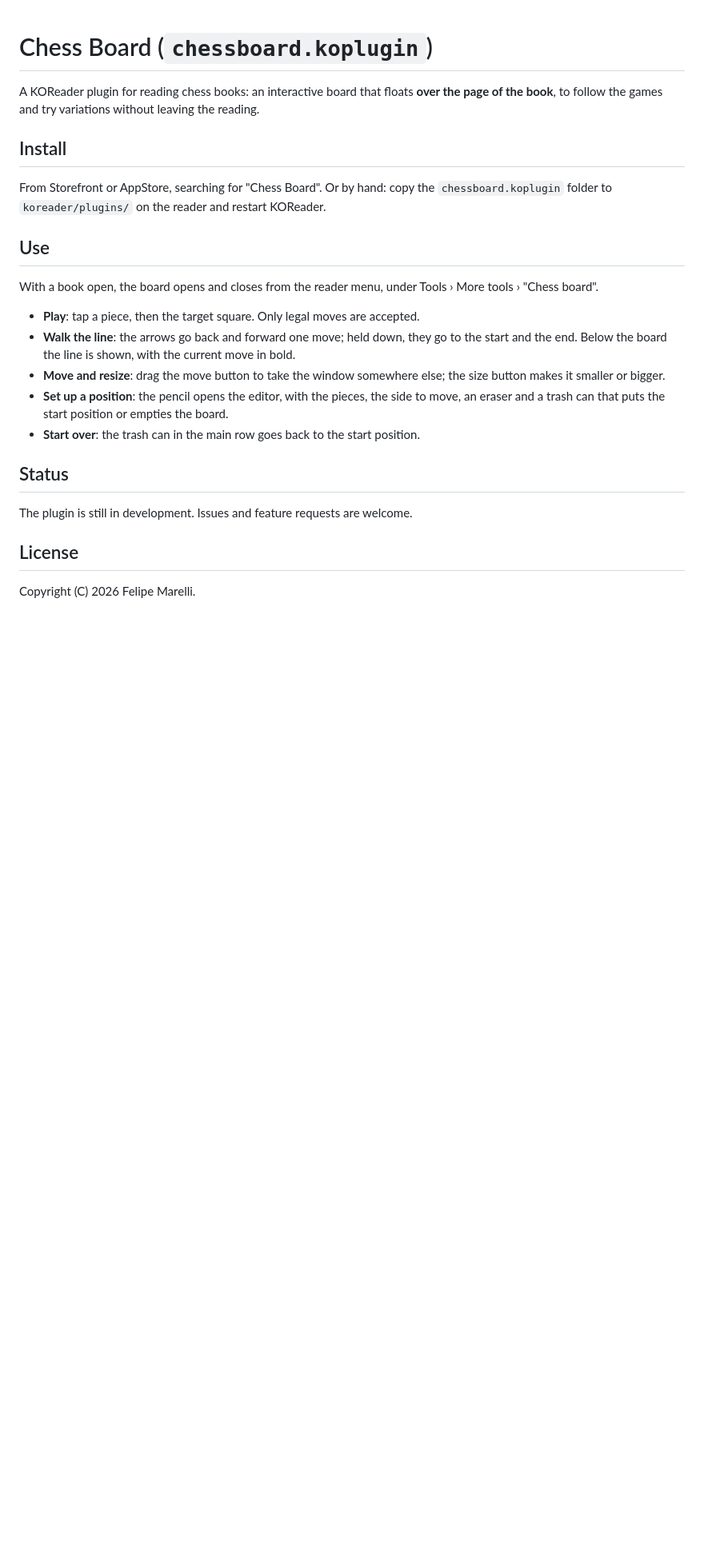
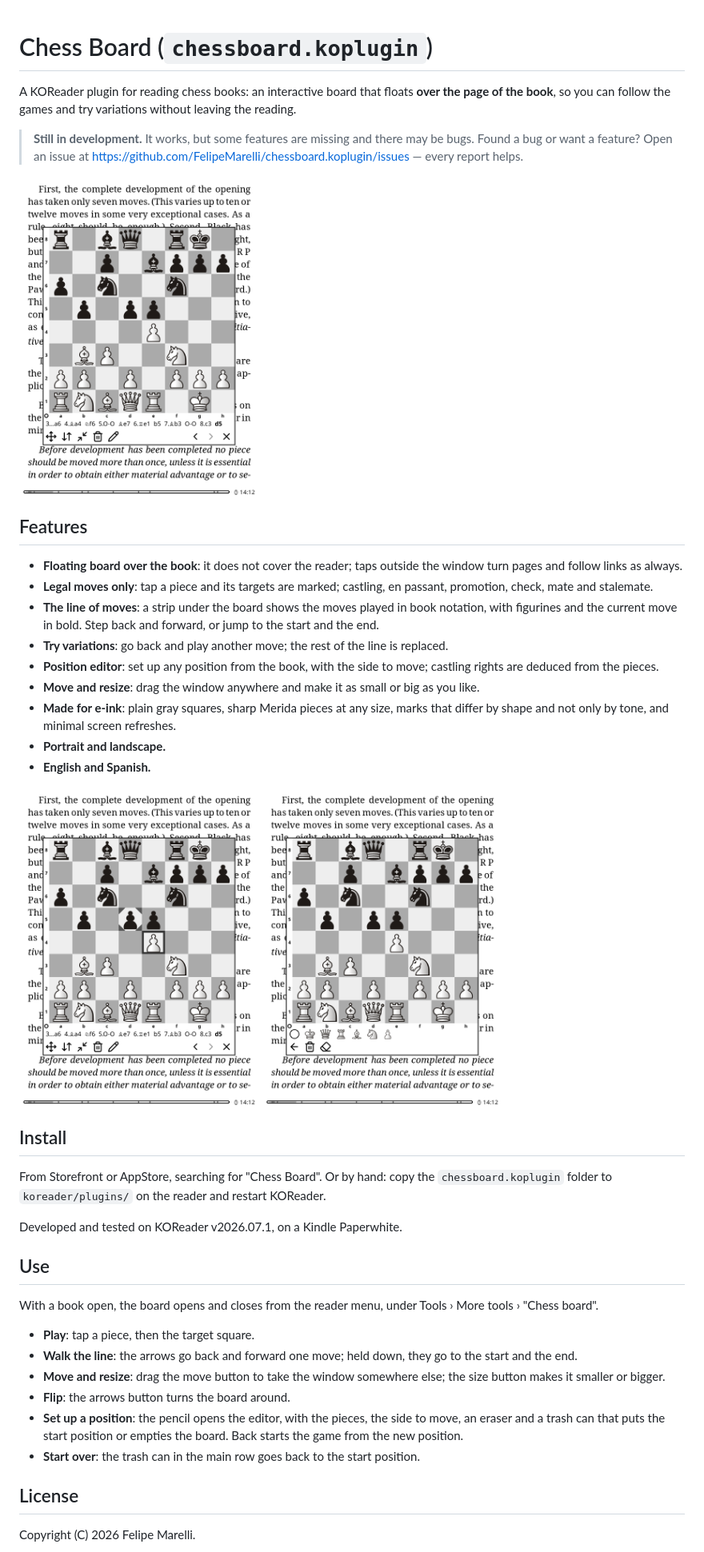
Before and after one commit to FelipeMarelli/chessboard.koplugin, a Markdown page: README.md, the part around one of its changes. Shown at 80% size. Rendered like a GitHub page; pictures changed too: screenshots/editor.png (added), screenshots/game.png (added), screenshots/play.png (added); blank space fills up the shorter version.

Commit message:
README: features, screenshots over a public-domain book and development status
Co-Authored-By: Claude Opus 5.5 <noreply@anthropic.com>

```diff
--- a/README.md
+++ b/README.md
@@ -1,24 +1,41 @@
 # Chess Board (`chessboard.koplugin`)
 
-A KOReader plugin for reading chess books: an interactive board that floats **over the page of the book**, to follow the games and try variations without leaving the reading.
+A KOReader plugin for reading chess books: an interactive board that floats **over the page of the book**, so you can follow the games and try variations without leaving the reading.
+
+> **Still in development.** It works, but some features are missing and there may be bugs. Found a bug or want a feature? Open an issue at https://github.com/FelipeMarelli/chessboard.koplugin/issues — every report helps.
+
+<img src="screenshots/game.png" width="300" alt="The board over a page of a book, with the moves played below it"/>
+
+## Features
+
+- **Floating board over the book**: it does not cover the reader; taps outside the window turn pages and follow links as always.
+- **Legal moves only**: tap a piece and its targets are marked; castling, en passant, promotion, check, mate and stalemate.
+- **The line of moves**: a strip under the board shows the moves played in book notation, with figurines and the current move in bold. Step back and forward, or jump to the start and the end.
+- **Try variations**: go back and play another move; the rest of the line is replaced.
+- **Position editor**: set up any position from the book, with the side to move; castling rights are deduced from the pieces.
+- **Move and resize**: drag the window anywhere and make it as small or big as you like.
+- **Made for e-ink**: plain gray squares, sharp Merida pieces at any size, marks that differ by shape and not only by tone, and minimal screen refreshes.
+- **Portrait and landscape.**
+- **English and Spanish.**
+
+<img src="screenshots/play.png" width="300" alt="A selected pawn and its targets"/> <img src="screenshots/editor.png" width="300" alt="The position editor"/>
 
 ## Install
 
 From Storefront or AppStore, searching for "Chess Board". Or by hand: copy the `chessboard.koplugin` folder to `koreader/plugins/` on the reader and restart KOReader.
 
+Developed and tested on KOReader v2026.07.1, on a Kindle Paperwhite.
+
 ## Use
 
 With a book open, the board opens and closes from the reader menu, under Tools › More tools › "Chess board".
 
-- **Play**: tap a piece, then the target square. Only legal moves are accepted.
-- **Walk the line**: the arrows go back and forward one move; held down, they go to the start and the end. Below the board the line is shown, with the current move in bold.
+- **Play**: tap a piece, then the target square.
+- **Walk the line**: the arrows go back and forward one move; held down, they go to the start and the end.
 - **Move and resize**: drag the move button to take the window somewhere else; the size button makes it smaller or bigger.
-- **Set up a position**: the pencil opens the editor, with the pieces, the side to move, an eraser and a trash can that puts the start position or empties the board.
+- **Flip**: the arrows button turns the board around.
+- **Set up a position**: the pencil opens the editor, with the pieces, the side to move, an eraser and a trash can that puts the start position or empties the board. Back starts the game from the new position.
 - **Start over**: the trash can in the main row goes back to the start position.
-
-## Status
-
-The plugin is still in development. Issues and feature requests are welcome.
 
 ## License
 
```
Also changed, not shown: other parts of README.md (+1 -0 lines).
